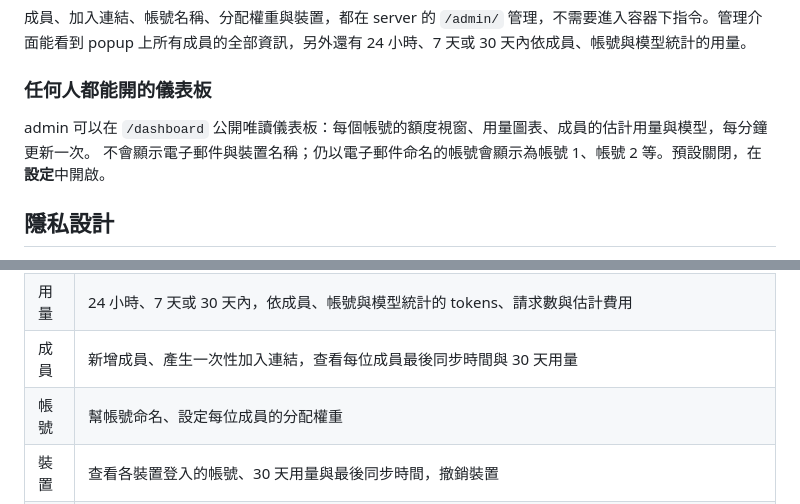
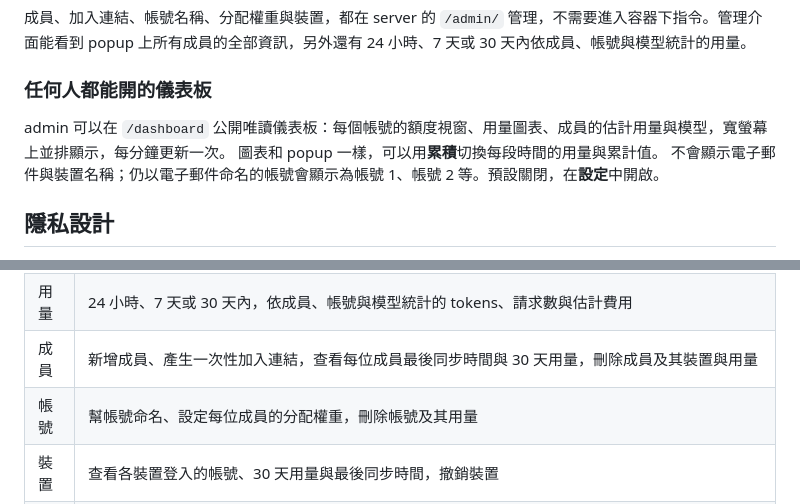
Before and after one commit to KoukeNeko/ShareCodex, a Markdown page: README.zh-TW.md, 2 parts joined by grey strips. Rendered like a GitHub page.

```diff
--- a/README.zh-TW.md
+++ b/README.zh-TW.md
@@ -117,7 +117,8 @@ popup 上所有成員的全部資訊，另外還有 24 小時、7 天或 30 天
 
 ### 任何人都能開的儀表板
 
-admin 可以在 `/dashboard` 公開唯讀儀表板：每個帳號的額度視窗、用量圖表、成員的估計用量與模型，每分鐘更新一次。
+admin 可以在 `/dashboard` 公開唯讀儀表板：每個帳號的額度視窗、用量圖表、成員的估計用量與模型，寬螢幕上並排顯示，每分鐘更新一次。
+圖表和 popup 一樣，可以用**累積**切換每段時間的用量與累計值。
 不會顯示電子郵件與裝置名稱；仍以電子郵件命名的帳號會顯示為帳號 1、帳號 2 等。預設關閉，在**設定**中開啟。
 
 ## 隱私設計
@@ -169,8 +170,8 @@ docker compose up -d
 |---|---|
 | 總覽 | 所有人 24 小時與 30 天內的用量；每個帳號的額度視窗、使用中的成員、用量圖表、每位成員的分配與依裝置拆分的估計用量，以及依模型（含第三方模型）拆分的用量 |
 | 用量 | 24 小時、7 天或 30 天內，依成員、帳號與模型統計的 tokens、請求數與估計費用 |
-| 成員 | 新增成員、產生一次性加入連結，查看每位成員最後同步時間與 30 天用量 |
-| 帳號 | 幫帳號命名、設定每位成員的分配權重 |
+| 成員 | 新增成員、產生一次性加入連結，查看每位成員最後同步時間與 30 天用量，刪除成員及其裝置與用量 |
+| 帳號 | 幫帳號命名、設定每位成員的分配權重，刪除帳號及其用量 |
 | 裝置 | 查看各裝置登入的帳號、30 天用量與最後同步時間，撤銷裝置 |
 | 設定 | 在 `PUBLIC_URL/dashboard` 公開儀表板，或先預覽 |
 
```
Also changed, not shown: README.md (+4 -3 lines).
